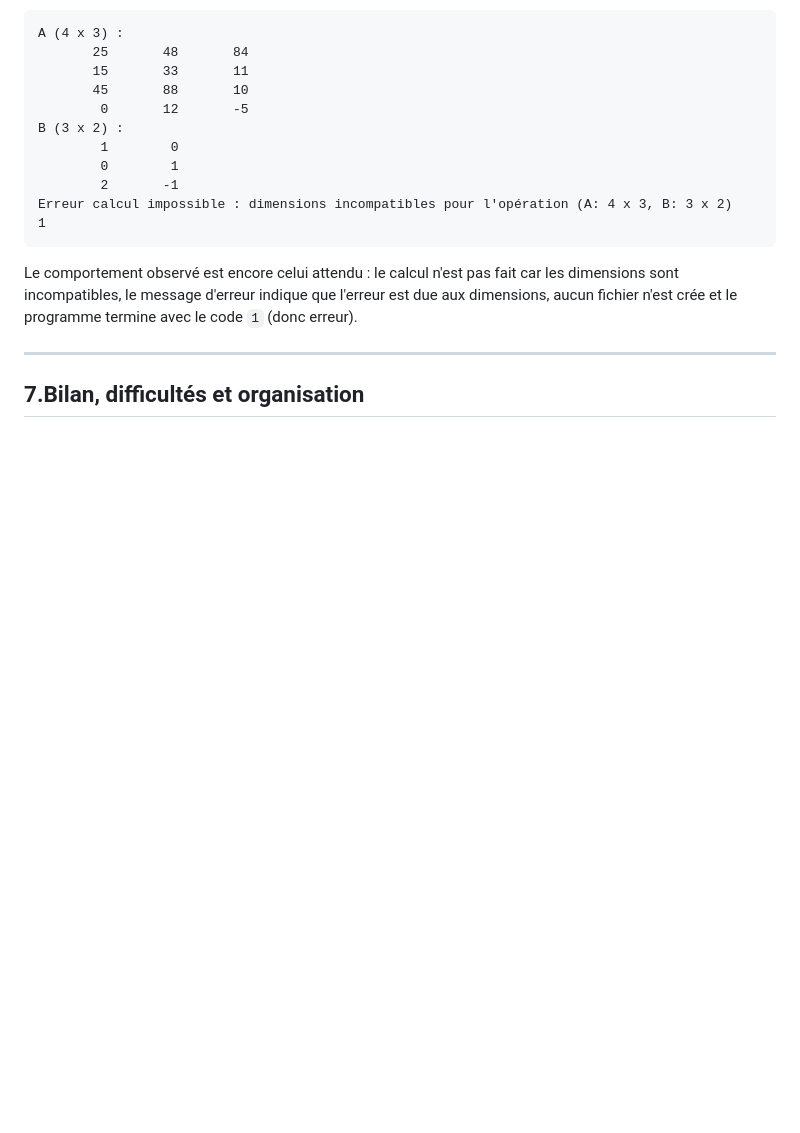
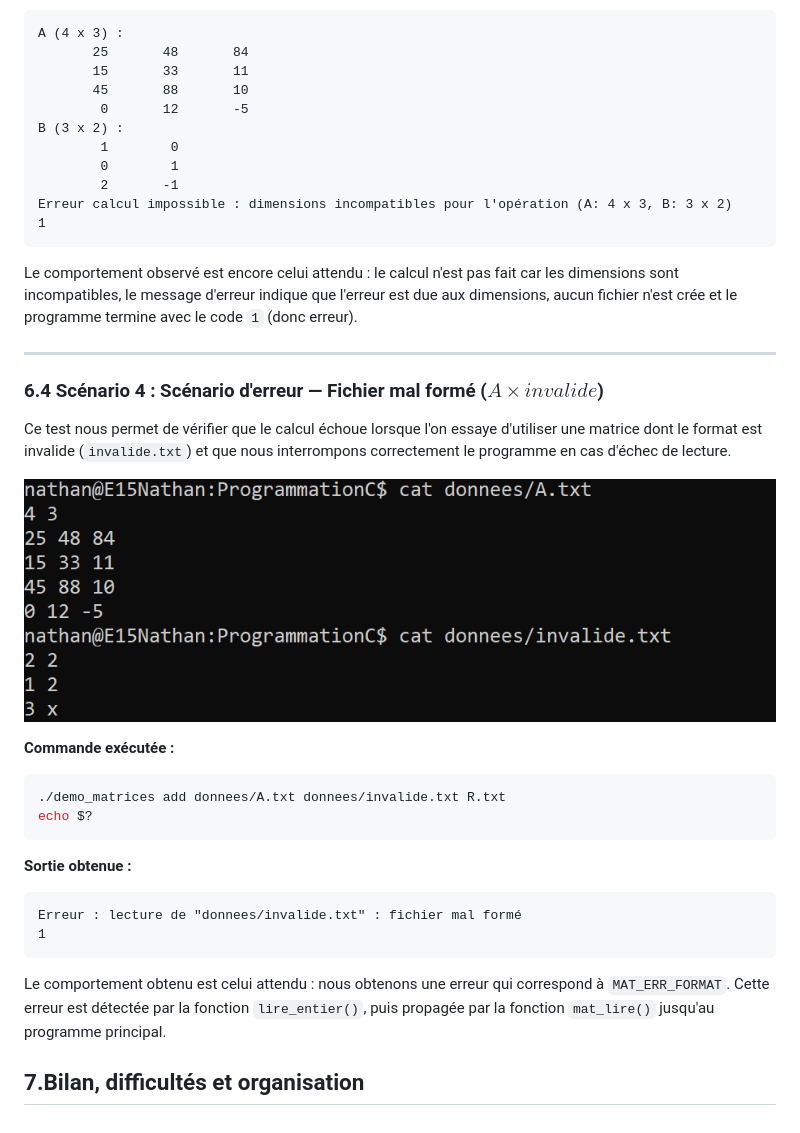
Before and after one commit to NathanBafour/ProgrammationC, a Markdown page: README.md, the part around the change. GitHub-like rendering; pictures changed too: captures_section6/scenario4.png (added); blank space fills up the shorter version.

Commit message:
Section 6 : démonstration finale -- second scenario d'erreur

````diff
--- a/README.md
+++ b/README.md
@@ -600,6 +600,23 @@ Le comportement observé est encore celui attendu : le calcul n'est pas fait car
 
 ---
 
+### 6.4 Scénario 4 : Scénario d'erreur —  Fichier mal formé ($A \times invalide$)
+Ce test nous permet de vérifier que le calcul échoue lorsque l'on essaye d'utiliser une matrice dont le format est invalide (`invalide.txt`) et que nous interrompons correctement le programme en cas d'échec de lecture.
+
+![Fichier A.txt et fichier invalide.txt](captures_section6/scenario4.png)
+
+**Commande exécutée :**
+```bash
+./demo_matrices add donnees/A.txt donnees/invalide.txt R.txt
+echo $?
+```
+
+**Sortie obtenue :**
+```text
+Erreur : lecture de "donnees/invalide.txt" : fichier mal formé
+1
+```
+Le comportement obtenu est celui attendu : nous obtenons une erreur qui correspond à `MAT_ERR_FORMAT`. Cette erreur est détectée par la fonction `lire_entier()`, puis propagée par la fonction `mat_lire()` jusqu'au programme principal.
 
 
 
````
